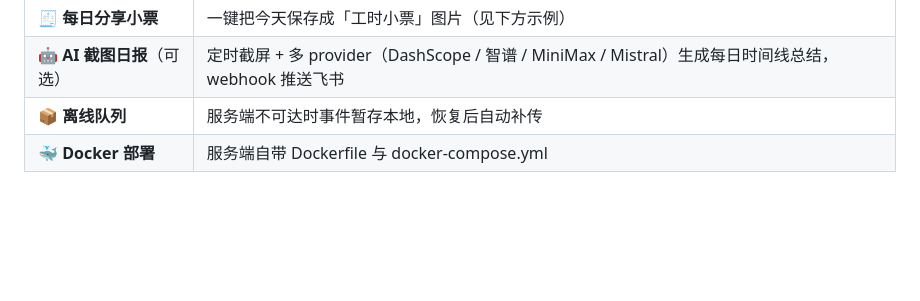
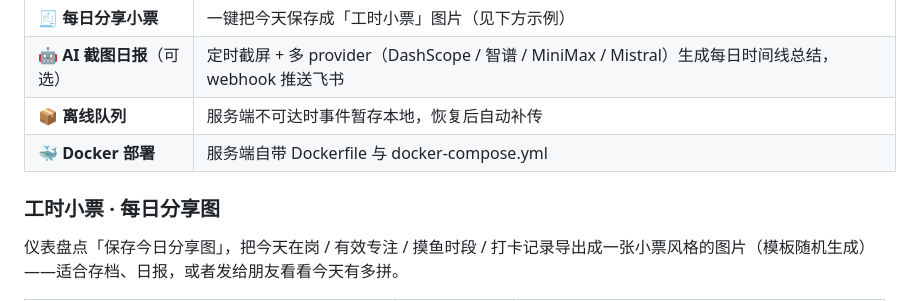
Before and after one commit to SecieChuang/flowtrace, a Markdown page: README.md, the part around the change printed below. GitHub-like rendering; blank space fills up the shorter version.

Commit message:
add CI workflow and share-card templates row in README

```diff
--- a/README.md
+++ b/README.md
@@ -59,5 +59,9 @@ dashboard you can check from any device. No cloud account, no third-party analyt
 | 📦 **离线队列** | 服务端不可达时事件暂存本地，恢复后自动补传 |
 | 🐳 **Docker 部署** | 服务端自带 Dockerfile 与 docker-compose.yml |
 
+### 工时小票 · 每日分享图
+
+仪表盘点「保存今日分享图」，把今天在岗 / 有效专注 / 摸鱼时段 / 打卡记录导出成一张小票风格的图片（模板随机生成）——适合存档、日报，或者发给朋友看看今天有多拼。
+
 <table>
   <tr>
```
Also changed, not shown: other parts of README.md (+9 -7 lines), docs/images/share_screenshot1.png (renamed from docs/images/share_screenshot.png), docs/images/share_screenshot3.png (added), 2 other files.
